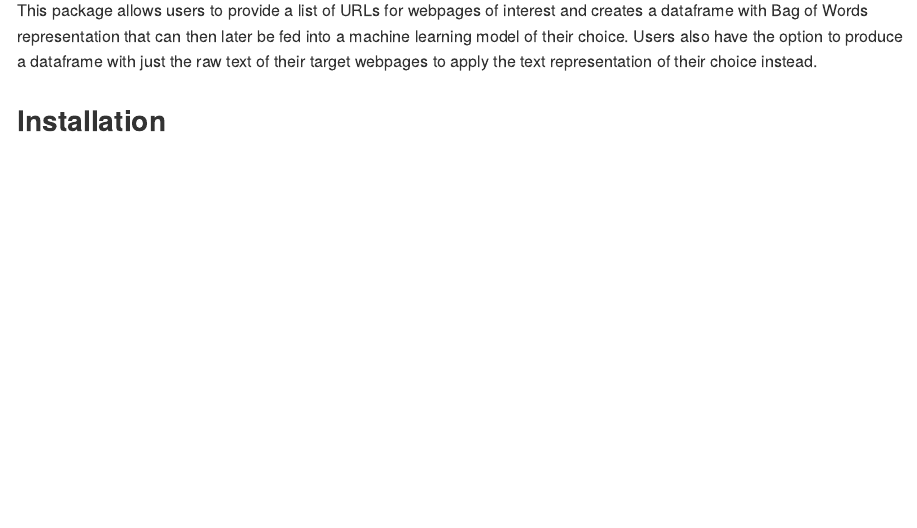
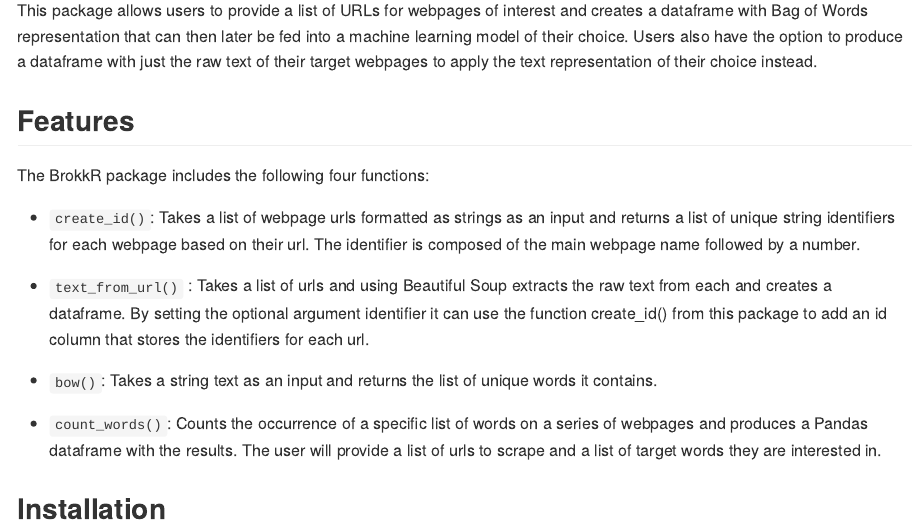
Before and after one commit to UBC-MDS/BrokkR, an R Markdown document (README.Rmd): the page in a window 1100 px wide, from 110 px down. Rendered offline with R 4.5, knitr and Pandoc, with nearby package versions.

Commit message:
Add Features section to README.Rmd

```diff
--- a/README.Rmd
+++ b/README.Rmd
@@ -20,6 +20,17 @@
 
 This package allows users to provide a list of URLs for webpages of interest and creates a dataframe with Bag of Words representation that can then later be fed into a machine learning model of their choice. Users also have the option to produce a dataframe with just the raw text of their target webpages to apply the text representation of their choice instead.
 
+## Features
+The BrokkR package includes the following four functions:
+
+- `create_id()`: Takes a list of webpage urls formatted as strings as an input and returns a list of unique string identifiers for each webpage based on their url. The identifier is composed of the main webpage name followed by a number.
+
+- `text_from_url()` : Takes a list of urls and using Beautiful Soup extracts the raw text from each and creates a dataframe. By setting the optional argument identifier it can use the function create_id() from this package to add an id column that stores the identifiers for each url.
+
+- `bow()`: Takes a string text as an input and returns the list of unique words it contains.
+
+- `count_words()`: Counts the occurrence of a specific list of words on a series of webpages and produces a Pandas dataframe with the results. The user will provide a list of urls to scrape and a list of target words they are interested in.
+
 ## Installation
 
 You can install the development version of BrokkR from [GitHub](https://github.com/UBC-MDS/BrokkR) with:
```
